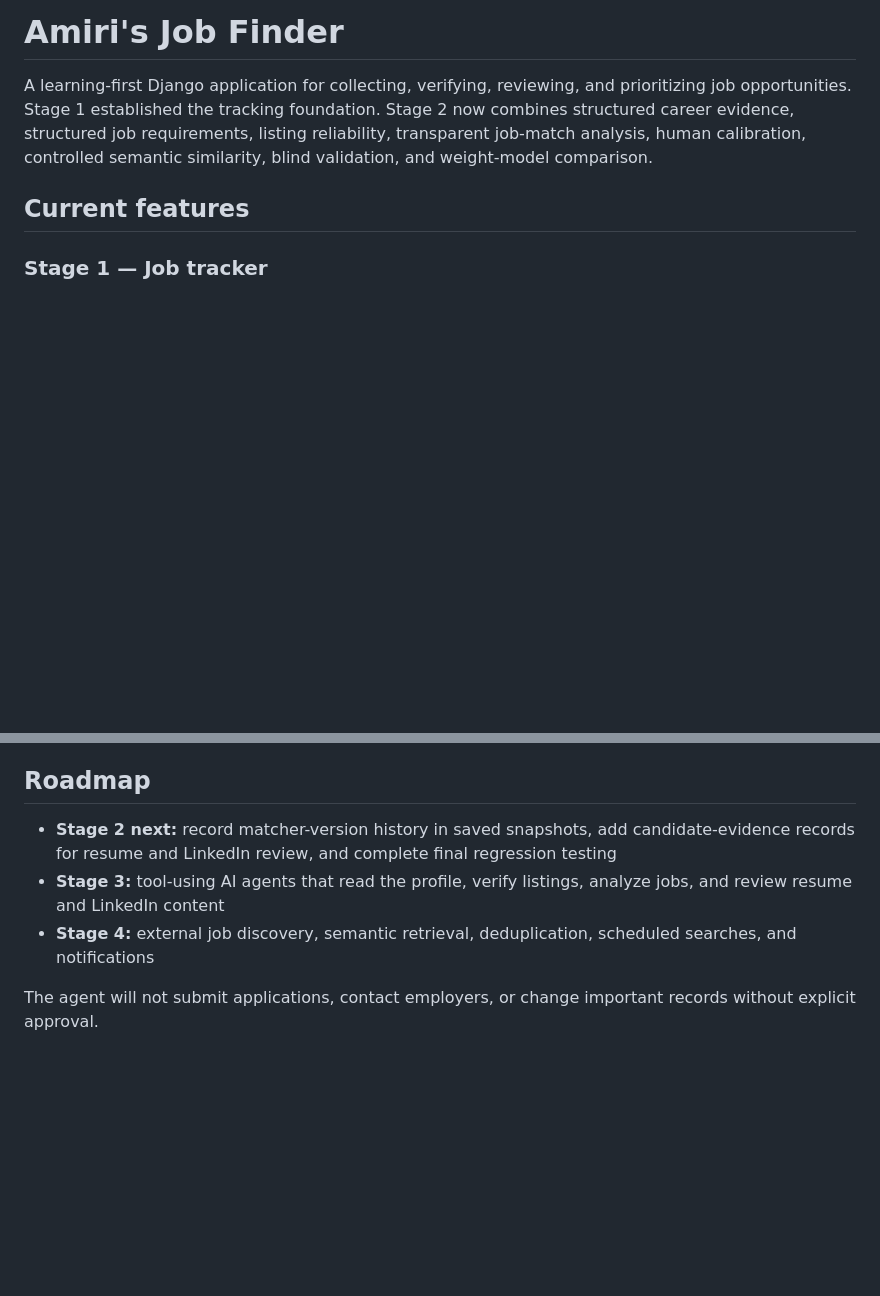
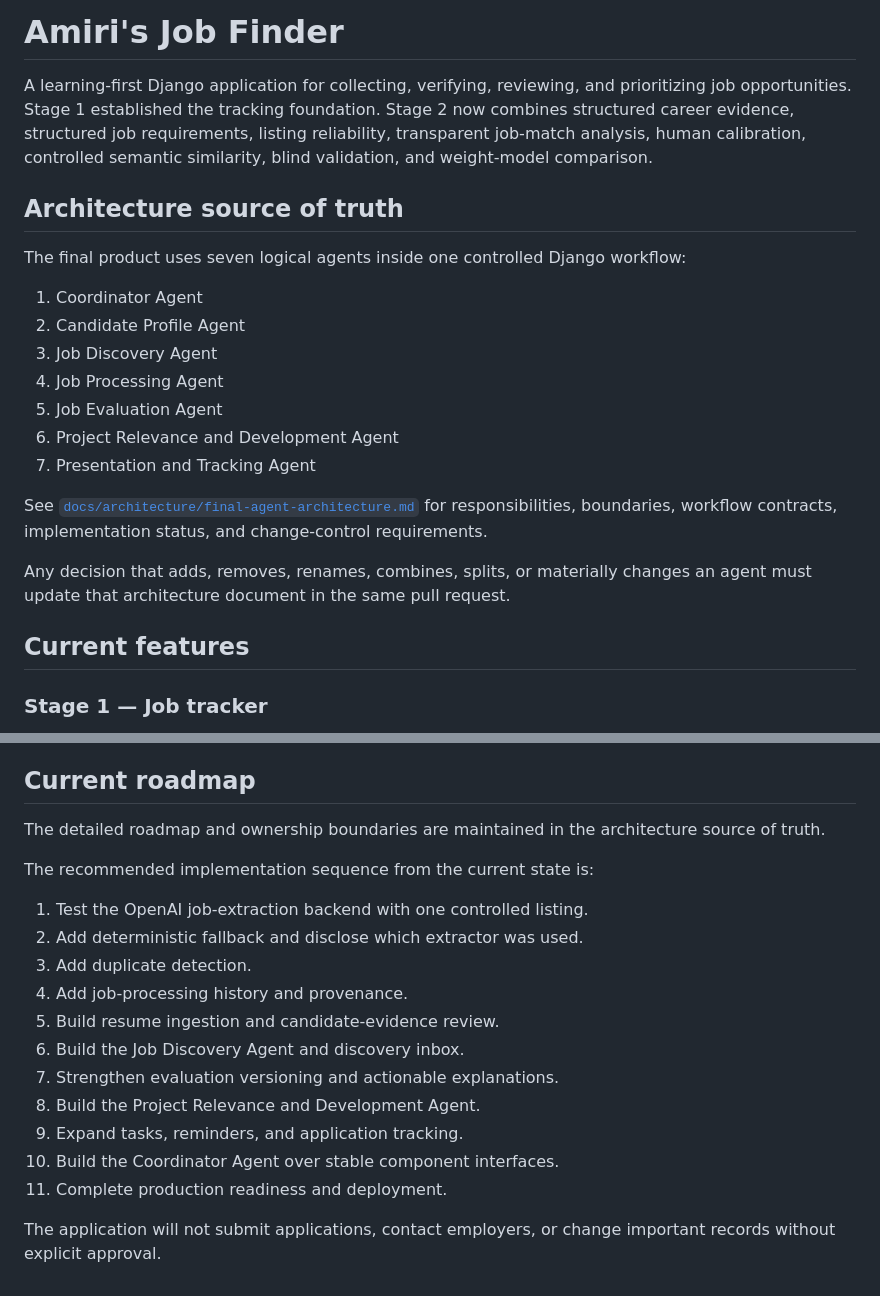
Before and after one commit to aprescod12/personal-job-finder, a Markdown page: README.md, 2 parts joined by grey strips. GitHub-like rendering; blank space fills up the shorter version.

Commit message:
Link architecture source of truth from README

```diff
--- a/README.md
+++ b/README.md
@@ -1,6 +1,22 @@
 # Amiri's Job Finder
 
 A learning-first Django application for collecting, verifying, reviewing, and prioritizing job opportunities. Stage 1 established the tracking foundation. Stage 2 now combines structured career evidence, structured job requirements, listing reliability, transparent job-match analysis, human calibration, controlled semantic similarity, blind validation, and weight-model comparison.
+
+## Architecture source of truth
+
+The final product uses seven logical agents inside one controlled Django workflow:
+
+1. Coordinator Agent
+2. Candidate Profile Agent
+3. Job Discovery Agent
+4. Job Processing Agent
+5. Job Evaluation Agent
+6. Project Relevance and Development Agent
+7. Presentation and Tracking Agent
+
+See [`docs/architecture/final-agent-architecture.md`](docs/architecture/final-agent-architecture.md) for responsibilities, boundaries, workflow contracts, implementation status, and change-control requirements.
+
+Any decision that adds, removes, renames, combines, splits, or materially changes an agent must update that architecture document in the same pull request.
 
 ## Current features
 
@@ -146,10 +162,22 @@ The `JobPosting`, `JobRequirement`, `CareerProfile`, and `JobCalibration` models
 7. Let future AI agents use the same verified records and scoring tools.
 8. Review resume and LinkedIn evidence before adding it to the candidate profile.
 
-## Roadmap
+## Current roadmap
 
-- **Stage 2 next:** record matcher-version history in saved snapshots, add candidate-evidence records for resume and LinkedIn review, and complete final regression testing
-- **Stage 3:** tool-using AI agents that read the profile, verify listings, analyze jobs, and review resume and LinkedIn content
-- **Stage 4:** external job discovery, semantic retrieval, deduplication, scheduled searches, and notifications
+The detailed roadmap and ownership boundaries are maintained in the architecture source of truth.
 
-The agent will not submit applications, contact employers, or change important records without explicit approval.
+The recommended implementation sequence from the current state is:
+
+1. Test the OpenAI job-extraction backend with one controlled listing.
+2. Add deterministic fallback and disclose which extractor was used.
+3. Add duplicate detection.
+4. Add job-processing history and provenance.
+5. Build resume ingestion and candidate-evidence review.
+6. Build the Job Discovery Agent and discovery inbox.
+7. Strengthen evaluation versioning and actionable explanations.
+8. Build the Project Relevance and Development Agent.
+9. Expand tasks, reminders, and application tracking.
+10. Build the Coordinator Agent over stable component interfaces.
+11. Complete production readiness and deployment.
+
+The application will not submit applications, contact employers, or change important records without explicit approval.
```
